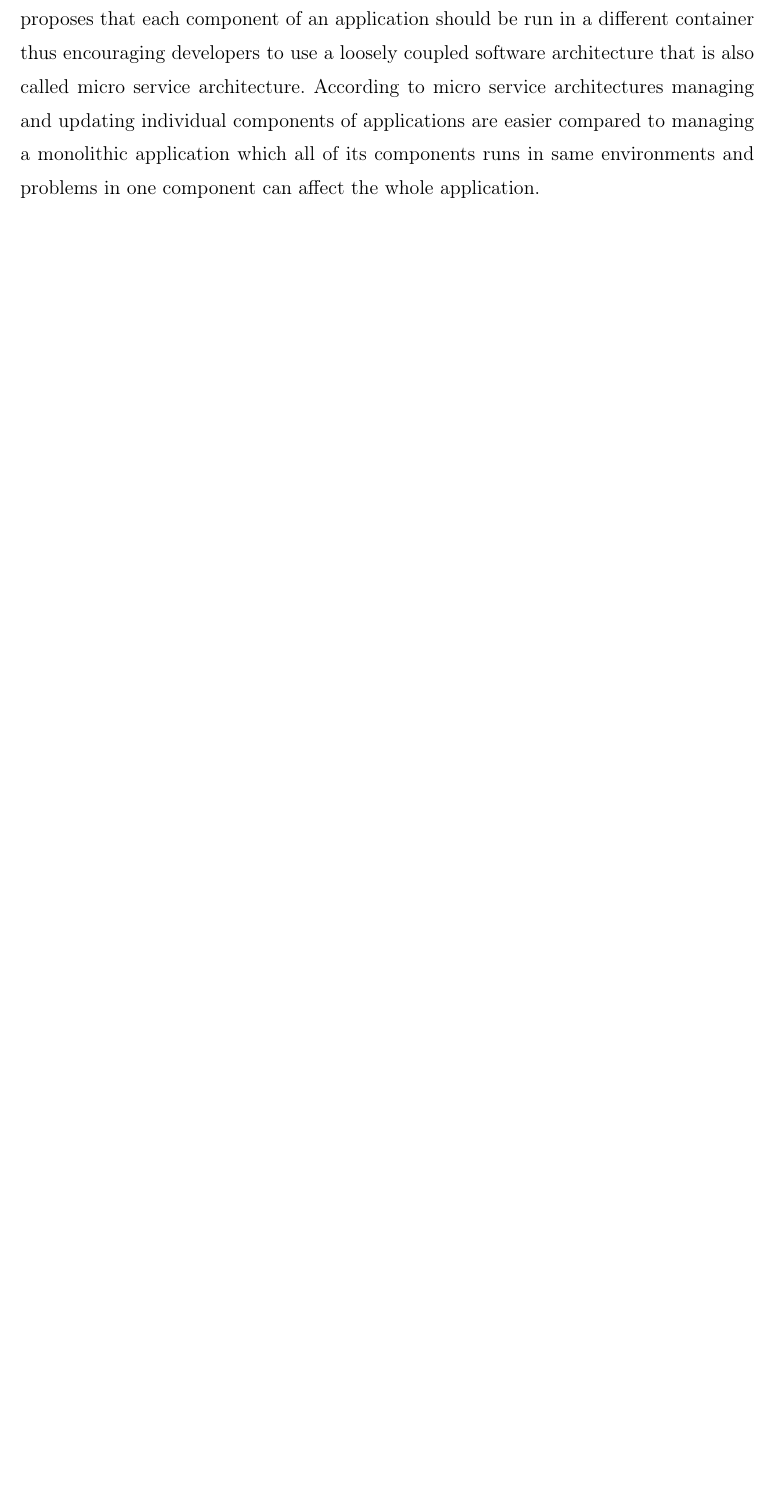
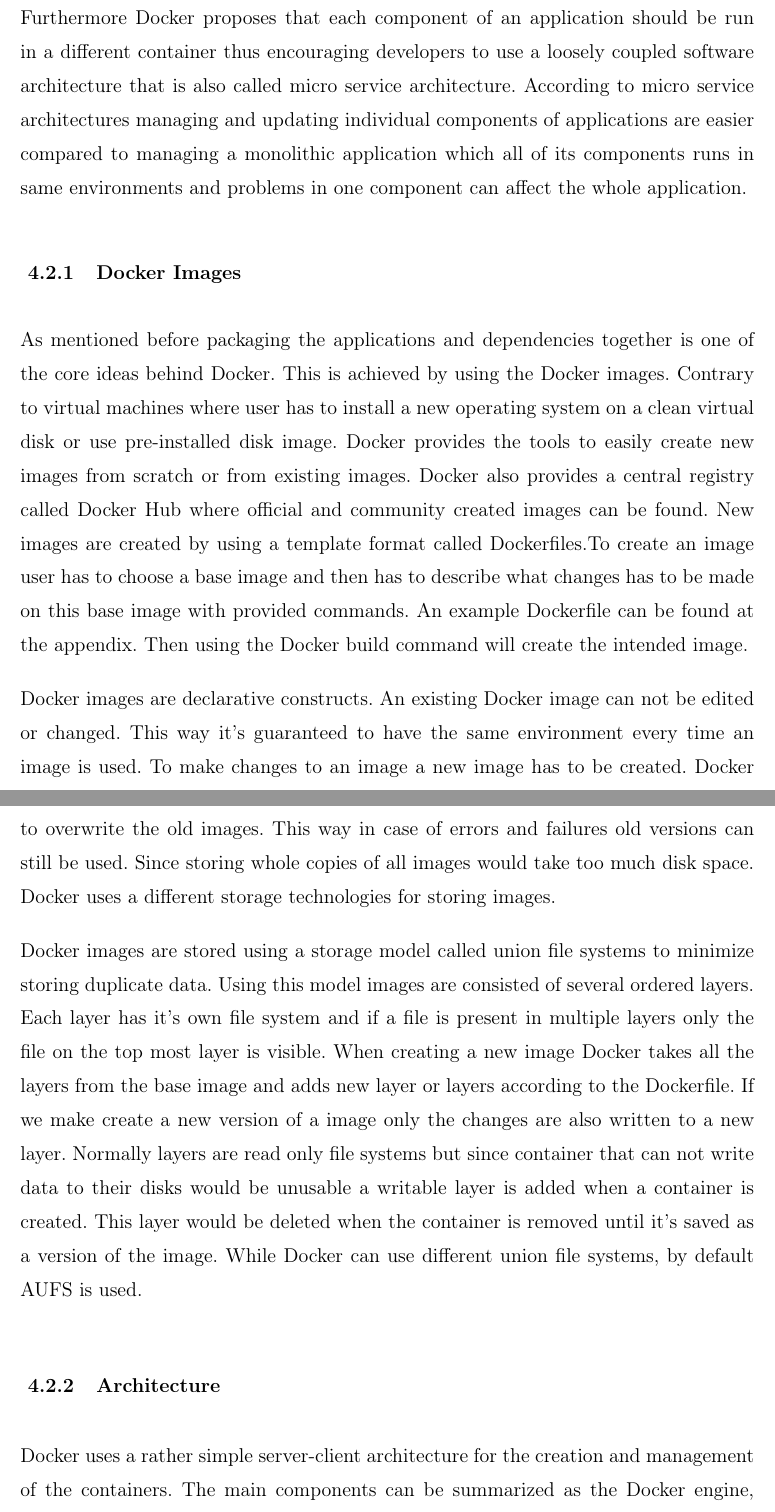
Before and after one commit to ugurcan377/ms-thesis, a LaTeX thesis (ugurcan_thesis.tex): part of page 17 of 22 before the commit and two parts of pages 17 and 18 of 23 after it, the two joined at a grey line, cut so that both start at the same text, the shorter picture padded with empty space. Compiled offline with pdfLaTeX.

Commit message:
Completed section 4

```diff
--- a/ugurcan_thesis.tex
+++ b/ugurcan_thesis.tex
@@ -222,4 +223,3 @@
 some time containers are also thought as faster and more lightweight virtual machines. But the main
 contribution of Docker is focusing into an application instead of a server. Docker provides tools for
 packaging an application and all of its dependencies together to run the application inside of a
-container. Furthermore Docker proposes that each component of an application should be run in a
@@ -226,6 +235,38 @@
+Furthermore Docker proposes that each component of an application should be run in a
 different container thus encouraging developers to use a loosely coupled software architecture that is
 also called micro service architecture. According to micro service architectures managing and updating
 individual components of applications are easier compared to managing a monolithic application which
 all of its components runs in same environments and problems in one component can affect the whole
 application.
 
+\subsection{Docker Images}
+As mentioned before packaging the applications and dependencies together is one of the core ideas
+behind Docker. This is achieved by using the Docker images. Contrary to virtual machines where user
+has to install a new operating system on a clean virtual disk or use pre-installed disk image. Docker
+provides the tools to easily create new images from scratch or from existing images. Docker also
+provides a central registry called Docker Hub where official and community created images can be found.
+New images are created by using a template format called Dockerfiles.To create an image user has to
+choose a base image and then has to describe what changes has to be made on this base image with
+provided commands. An example Dockerfile can be found at the appendix. Then using the Docker build
+command will create the intended image.
+
+Docker images are declarative constructs. An existing Docker image can not be edited or changed. This
+way it's guaranteed to have the same environment every time an image is used. To make changes to an
+image a new image has to be created. Docker has a version control system for images and a new version
+of the image doesn't have to overwrite the old images. This way in case of errors and failures old
+versions can still be used. Since storing whole copies of all images would take too much disk space.
+Docker uses a different storage technologies for storing images.
+
+Docker images are stored using a storage model called union file systems to minimize storing duplicate
+data. Using this model images are consisted of several ordered layers. Each layer has it's own file
+system and if a file is present in multiple layers only the file on the top most layer is visible. When
+creating a new image Docker takes all the layers from the base image and adds new layer or layers
+according to the Dockerfile. If we make create a new version of a image only the changes are also
+written to a new layer. Normally layers are read only file systems but since container that can not
+write data to their disks would be unusable a writable layer is added when a container is created. This
+layer would be deleted when the container is removed until it's saved as a version of the image.
+While Docker can use different union file systems, by default AUFS is used.
+
+\subsection{Architecture}
+Docker uses a rather simple server-client architecture for the creation and management of the
+containers. The main components can be summarized as the Docker engine, the component that manages
```
Also changed, not shown: ugurcan_thesis.tex (33 more changed lines).
